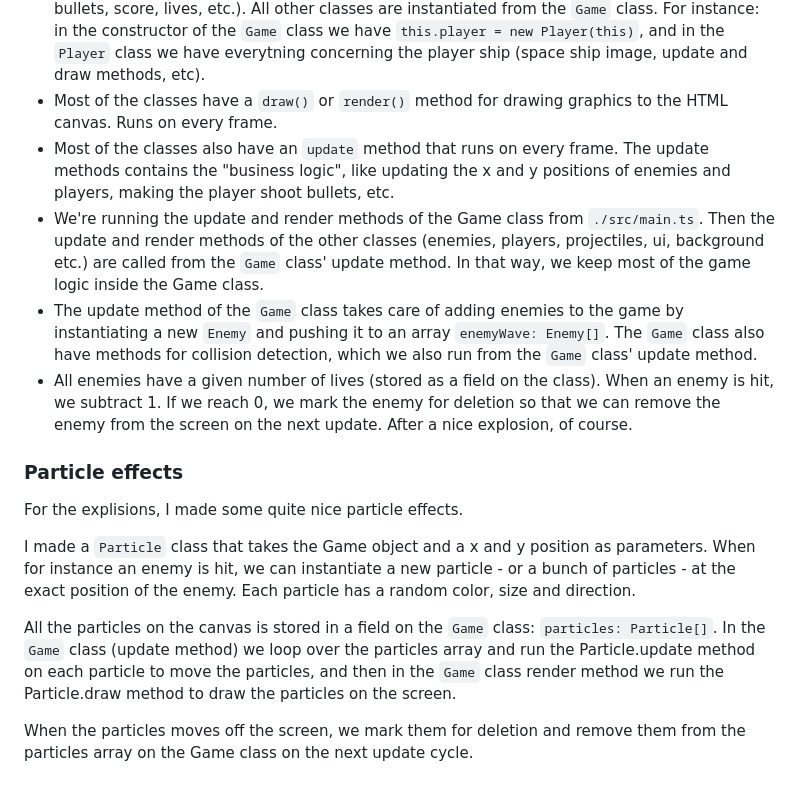
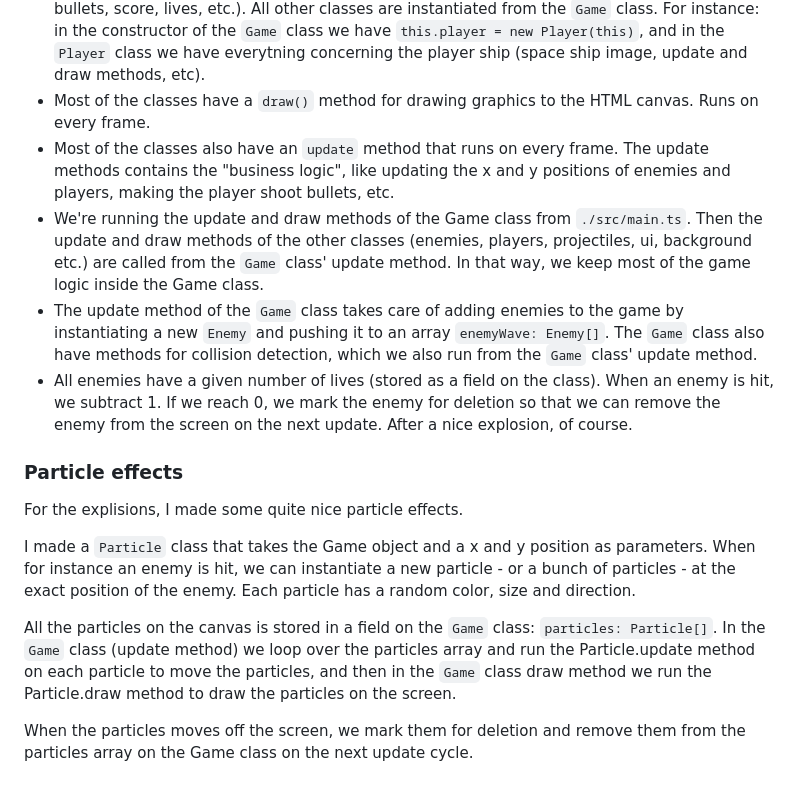
Before and after one commit to klekanger/attack-of-the-space-nerds, a Markdown page: README.md, the part around the change. GitHub-like rendering.

Commit message:
docs: update README.md

```diff
--- a/README.md
+++ b/README.md
@@ -28,9 +28,9 @@ I chose to make most of the stuff in this game as classes, as I think this is th
 
 - `./src/main.ts` Initializes the game, the intro screens, sound etc. Starts the game animation loop which is called on every frame using requestAnimationFrame().
 - `./src/classes/game.ts` The main `Game` class that keeps track of everything (player, enemies, bullets, score, lives, etc.). All other classes are instantiated from the `Game` class. For instance: in the constructor of the `Game` class we have `this.player = new Player(this)`, and in the `Player` class we have everytning concerning the player ship (space ship image, update and draw methods, etc).
-- Most of the classes have a `draw()` or `render()` method for drawing graphics to the HTML canvas. Runs on every frame.
+- Most of the classes have a `draw()` method for drawing graphics to the HTML canvas. Runs on every frame.
 - Most of the classes also have an `update` method that runs on every frame. The update methods contains the "business logic", like updating the x and y positions of enemies and players, making the player shoot bullets, etc.
-- We're running the update and render methods of the Game class from `./src/main.ts`. Then the update and render methods of the other classes (enemies, players, projectiles, ui, background etc.) are called from the `Game` class' update method. In that way, we keep most of the game logic inside the Game class.
+- We're running the update and draw methods of the Game class from `./src/main.ts`. Then the update and draw methods of the other classes (enemies, players, projectiles, ui, background etc.) are called from the `Game` class' update method. In that way, we keep most of the game logic inside the Game class.
 - The update method of the `Game` class takes care of adding enemies to the game by instantiating a new `Enemy` and pushing it to an array `enemyWave: Enemy[]`. The `Game` class also have methods for collision detection, which we also run from the `Game` class' update method.
 - All enemies have a given number of lives (stored as a field on the class). When an enemy is hit, we subtract 1. If we reach 0, we mark the enemy for deletion so that we can remove the enemy from the screen on the next update. After a nice explosion, of course.
 
@@ -40,7 +40,7 @@ For the explisions, I made some quite nice particle effects.
 
 I made a `Particle` class that takes the Game object and a x and y position as parameters. When for instance an enemy is hit, we can instantiate a new particle - or a bunch of particles - at the exact position of the enemy. Each particle has a random color, size and direction.
 
-All the particles on the canvas is stored in a field on the `Game` class: `particles: Particle[]`. In the `Game` class (update method) we loop over the particles array and run the Particle.update method on each particle to move the particles, and then in the `Game` class render method we run the Particle.draw method to draw the particles on the screen.
+All the particles on the canvas is stored in a field on the `Game` class: `particles: Particle[]`. In the `Game` class (update method) we loop over the particles array and run the Particle.update method on each particle to move the particles, and then in the `Game` class draw method we run the Particle.draw method to draw the particles on the screen.
 
 When the particles moves off the screen, we mark them for deletion and remove them from the particles array on the Game class on the next update cycle.
 
```
